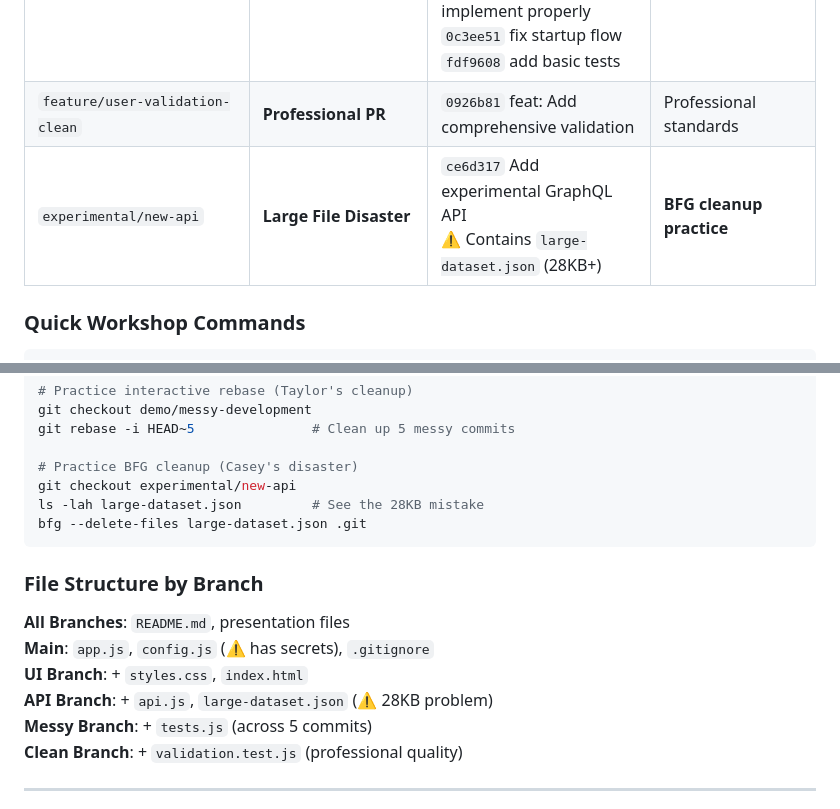
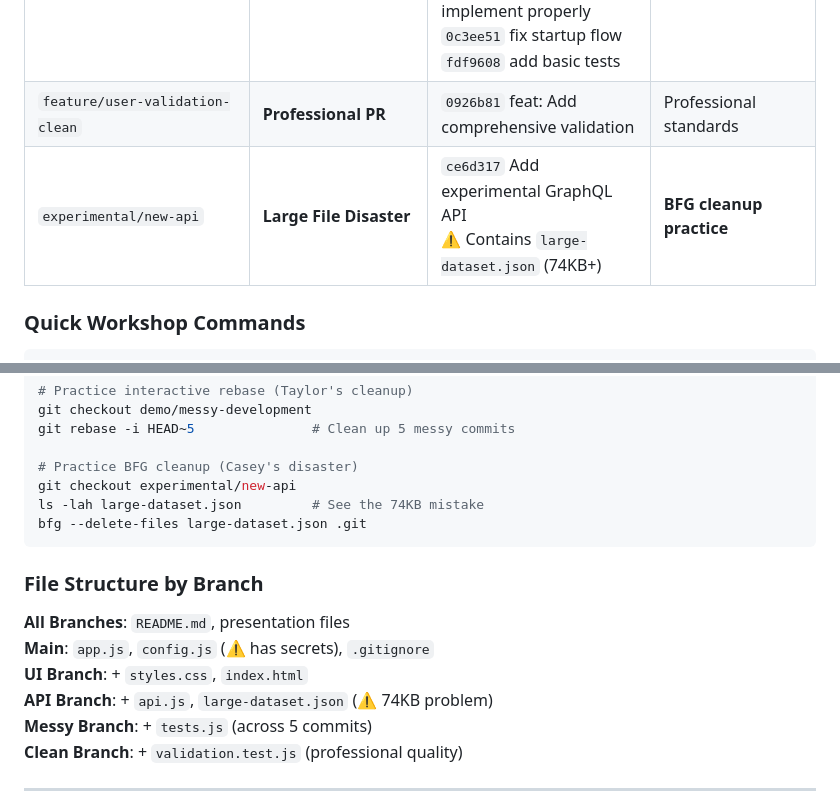
Before and after one commit to josephrobertlopez/git-ops-demo, a Markdown page: README.md, 2 parts joined by grey strips. GitHub-like rendering.

````diff
--- a/README.md
+++ b/README.md
@@ -127,7 +127,7 @@ cat DEMO-GUIDE.md  # Complete character stories with walkthroughs
 | `hotfix/security-patch` | **Emergency Fixes** | `cdf2a97` SECURITY: Remove hardcoded credentials | **Cherry-pick practice** |
 | `demo/messy-development` | **History Cleanup** | `001ec0d` WIP: starting validation<br>`2dc34d1` oops forgot return<br>`b71419f` actually implement properly<br>`0c3ee51` fix startup flow<br>`fdf9608` add basic tests | **Interactive rebase practice** |
 | `feature/user-validation-clean` | **Professional PR** | `0926b81` feat: Add comprehensive validation | Professional standards |
-| `experimental/new-api` | **Large File Disaster** | `ce6d317` Add experimental GraphQL API<br>⚠️ Contains `large-dataset.json` (28KB+) | **BFG cleanup practice** |
+| `experimental/new-api` | **Large File Disaster** | `ce6d317` Add experimental GraphQL API<br>⚠️ Contains `large-dataset.json` (74KB+) | **BFG cleanup practice** |
 
 ### Quick Workshop Commands
 
@@ -148,7 +148,7 @@ git rebase -i HEAD~5               # Clean up 5 messy commits
 
 # Practice BFG cleanup (Casey's disaster)
 git checkout experimental/new-api
-ls -lah large-dataset.json         # See the 28KB mistake
+ls -lah large-dataset.json         # See the 74KB mistake
 bfg --delete-files large-dataset.json .git
 ```
 
@@ -157,7 +157,7 @@ bfg --delete-files large-dataset.json .git
 **All Branches**: `README.md`, presentation files
 **Main**: `app.js`, `config.js` (⚠️ has secrets), `.gitignore`
 **UI Branch**: + `styles.css`, `index.html`
-**API Branch**: + `api.js`, `large-dataset.json` (⚠️ 28KB problem)
+**API Branch**: + `api.js`, `large-dataset.json` (⚠️ 74KB problem)
 **Messy Branch**: + `tests.js` (across 5 commits)
 **Clean Branch**: + `validation.test.js` (professional quality)
 
````
Also changed, not shown: DEMO-GUIDE.md (+10 -10 lines).
